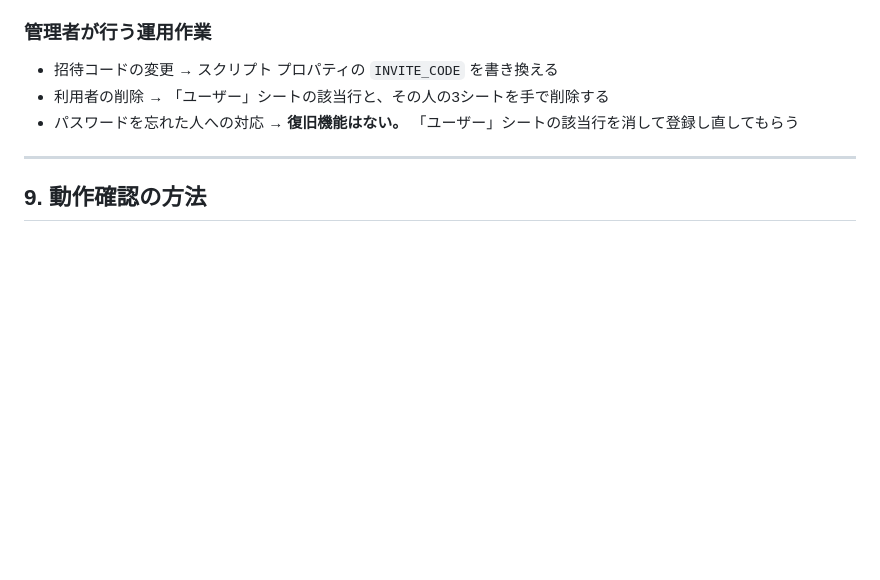
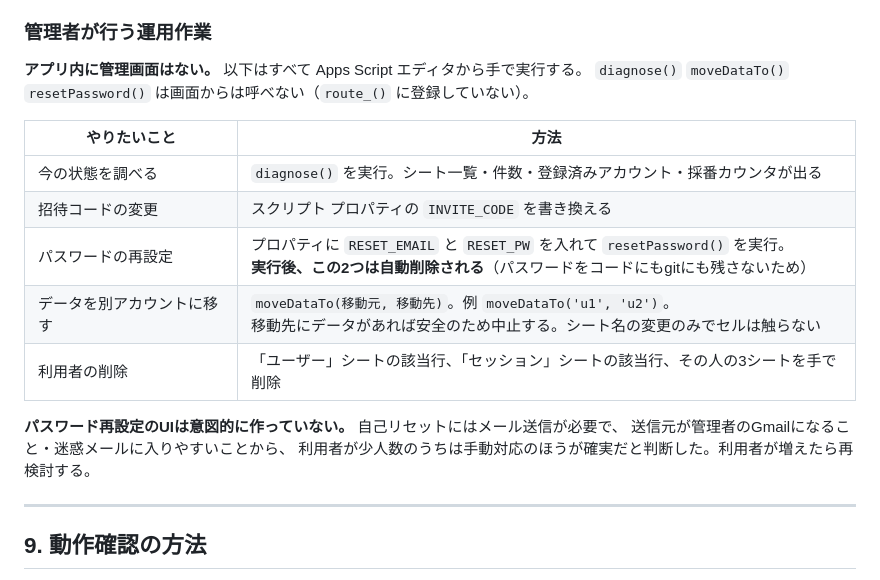
Before and after one commit to hirokode/warikan-note, a Markdown page: AGENTS.md, the part around the change. GitHub-like rendering; blank space fills up the shorter version.

Commit message:
AGENTS.md の運用作業を実態に合わせて更新
diagnose / moveDataTo / resetPassword の追加を反映し、
パスワード再設定UIを作らない判断の理由も残した。

Co-Authored-By: Claude Opus 5 <noreply@anthropic.com>

```diff
--- a/AGENTS.md
+++ b/AGENTS.md
@@ -234,9 +234,20 @@ cd "C:\Users\hiro2\OneDrive\04_Claude Code\Flair\立替記録"; clasp push -f; i
 
 ### 管理者が行う運用作業
 
-- 招待コードの変更 → スクリプト プロパティの `INVITE_CODE` を書き換える
-- 利用者の削除 → 「ユーザー」シートの該当行と、その人の3シートを手で削除する
-- パスワードを忘れた人への対応 → **復旧機能はない。** 「ユーザー」シートの該当行を消して登録し直してもらう
+**アプリ内に管理画面はない。** 以下はすべて Apps Script エディタから手で実行する。
+`diagnose()` `moveDataTo()` `resetPassword()` は画面からは呼べない（`route_()` に登録していない）。
+
+| やりたいこと | 方法 |
+| --- | --- |
+| 今の状態を調べる | `diagnose()` を実行。シート一覧・件数・登録済みアカウント・採番カウンタが出る |
+| 招待コードの変更 | スクリプト プロパティの `INVITE_CODE` を書き換える |
+| パスワードの再設定 | プロパティに `RESET_EMAIL` と `RESET_PW` を入れて `resetPassword()` を実行。<br>**実行後、この2つは自動削除される**（パスワードをコードにもgitにも残さないため） |
+| データを別アカウントに移す | `moveDataTo(移動元, 移動先)`。例 `moveDataTo('u1', 'u2')`。<br>移動先にデータがあれば安全のため中止する。シート名の変更のみでセルは触らない |
+| 利用者の削除 | 「ユーザー」シートの該当行、「セッション」シートの該当行、その人の3シートを手で削除 |
+
+**パスワード再設定のUIは意図的に作っていない。** 自己リセットにはメール送信が必要で、
+送信元が管理者のGmailになること・迷惑メールに入りやすいことから、
+利用者が少人数のうちは手動対応のほうが確実だと判断した。利用者が増えたら再検討する。
 
 ---
 
```
